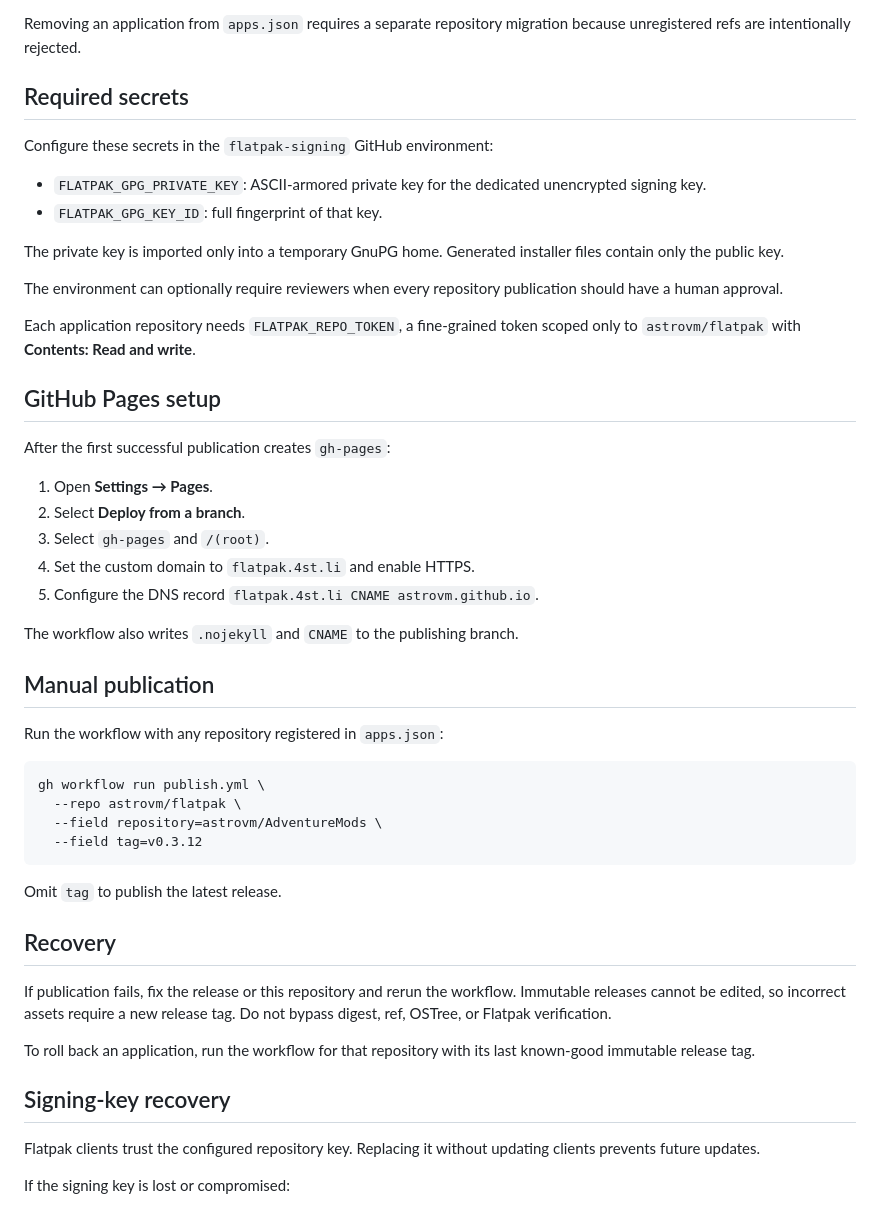
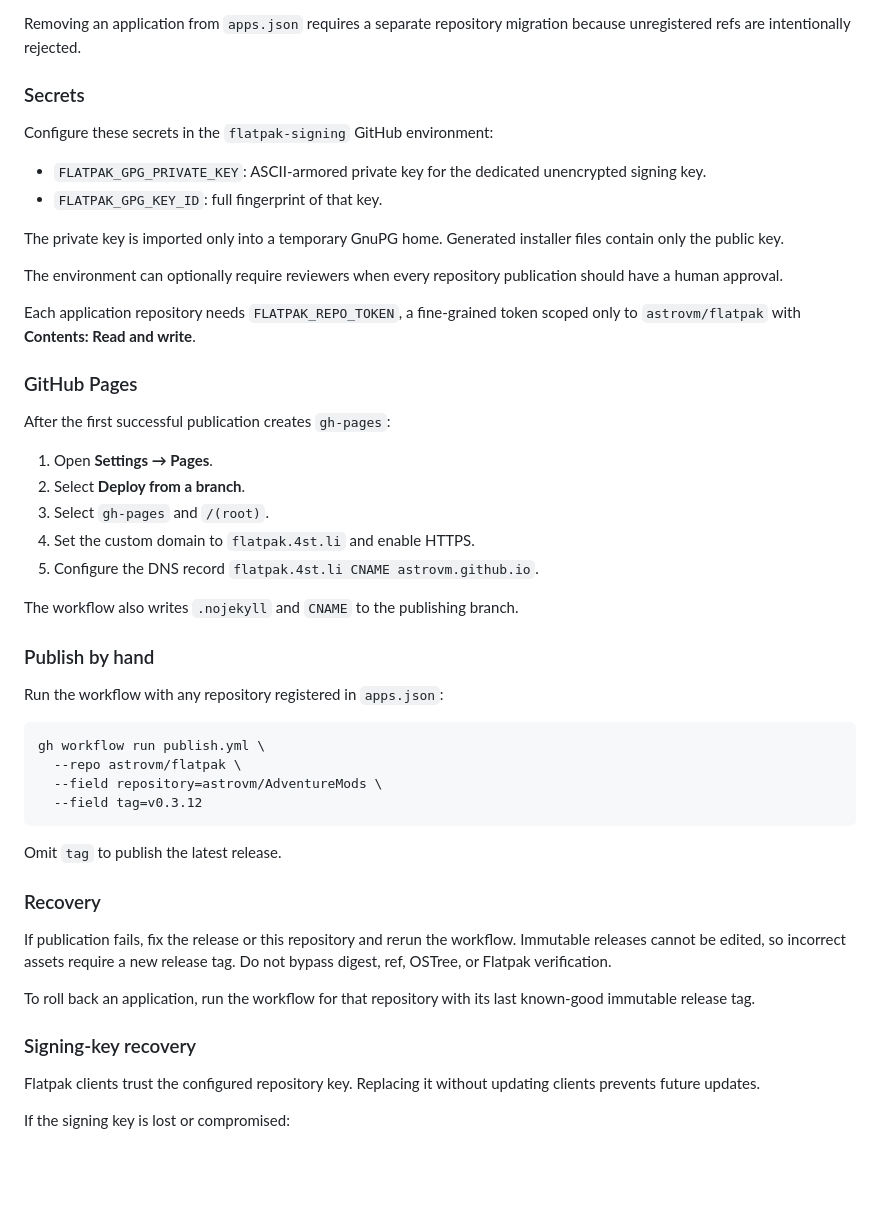
Before and after one commit to astrovm/flatpak, a Markdown page: README.md, the part around one of its changes. Rendered like a GitHub page; folded sections open; blank space fills up the shorter version.

```diff
--- a/README.md
+++ b/README.md
@@ -85,7 +90,7 @@ and `.flatpakref` file.
 Removing an application from `apps.json` requires a separate repository
 migration because unregistered refs are intentionally rejected.
 
-## Required secrets
+### Secrets
 
 Configure these secrets in the `flatpak-signing` GitHub environment:
 
@@ -102,7 +107,7 @@ publication should have a human approval.
 Each application repository needs `FLATPAK_REPO_TOKEN`, a fine-grained token
 scoped only to `astrovm/flatpak` with **Contents: Read and write**.
 
-## GitHub Pages setup
+### GitHub Pages
 
 After the first successful publication creates `gh-pages`:
 
@@ -114,7 +119,7 @@ After the first successful publication creates `gh-pages`:
 
 The workflow also writes `.nojekyll` and `CNAME` to the publishing branch.
 
-## Manual publication
+### Publish by hand
 
 Run the workflow with any repository registered in `apps.json`:
 
@@ -127,7 +132,7 @@ gh workflow run publish.yml \
 
 Omit `tag` to publish the latest release.
 
-## Recovery
+### Recovery
 
 If publication fails, fix the release or this repository and rerun the
 workflow. Immutable releases cannot be edited, so incorrect assets require a
@@ -136,7 +141,7 @@ new release tag. Do not bypass digest, ref, OSTree, or Flatpak verification.
 To roll back an application, run the workflow for that repository with its last
 known-good immutable release tag.
 
-## Signing-key recovery
+### Signing-key recovery
 
 Flatpak clients trust the configured repository key. Replacing it without
 updating clients prevents future updates.
```
Also changed, not shown: other parts of README.md (+17 -10 lines).
